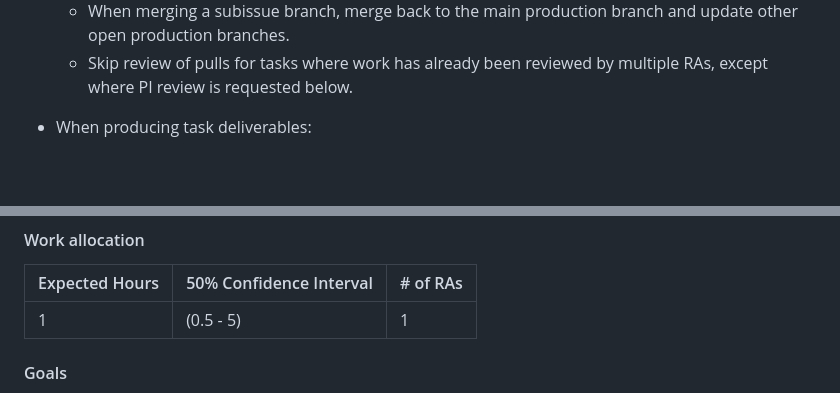
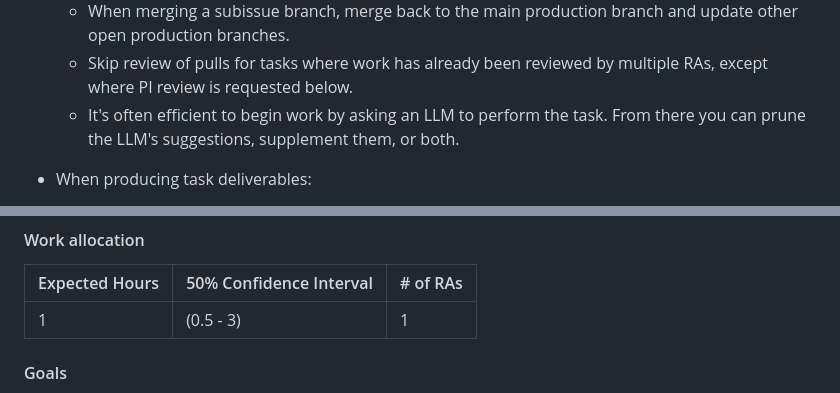
Before and after one commit to JMSLab/Template, a Markdown page: docs/production.md, 2 parts joined by grey strips. GitHub-like rendering; blank space fills up the shorter version.

Commit message:
SOURCE for #154

```diff
--- a/docs/production.md
+++ b/docs/production.md
@@ -24,6 +24,7 @@ Production encompasses the steps we take before we circulate or submit a paper d
    * Avoid compiling on subissue branches unless necessary.
    * When merging a subissue branch, merge back to the main production branch and update other open production branches.
    * Skip review of pulls for tasks where work has already been reviewed by multiple RAs, except where PI review is requested below.
+   * It's often efficient to begin work by asking an LLM to perform the task. From there you can prune the LLM's suggestions, supplement them, or both.
 
 * When producing task deliverables:
    * Post them in a comment in the relevant subissue and tag the PI.
@@ -43,7 +44,7 @@ Production encompasses the steps we take before we circulate or submit a paper d
 
   | Expected Hours | 50% Confidence Interval | # of RAs |
   | -------------- | ----------------------- | -------- |
-  | 1              | (0.5 - 5)               | 1        |
+  | 1              | (0.5 - 3)               | 1        |
 
 #### Goals
 
```
